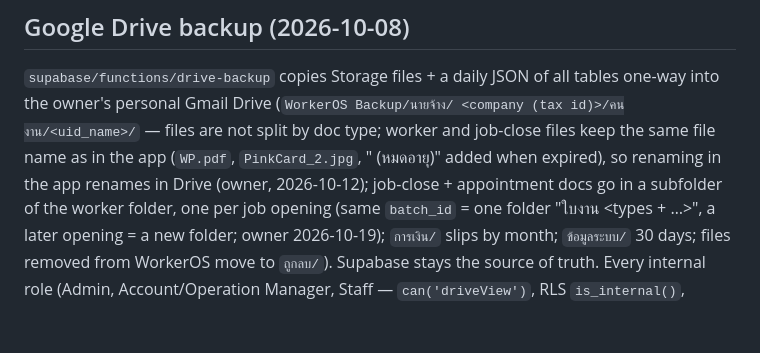
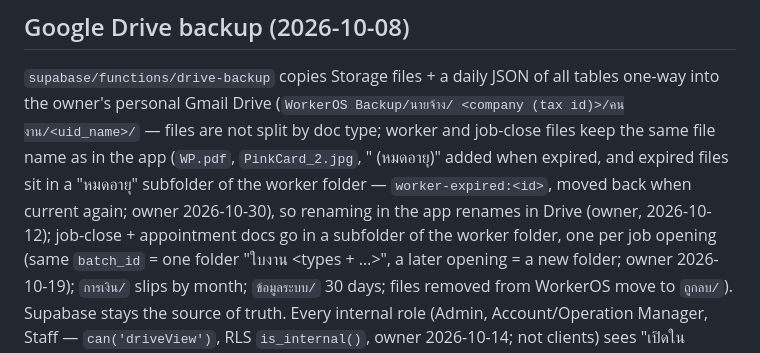
Before and after one commit to paleklabour/WorkerOS, a Markdown page: CLAUDE.md, the part around the change. GitHub-like rendering; blank space fills up the shorter version.

Commit message:
Docs: Drive expired subfolder
Co-Authored-By: Claude Opus 5.5 <noreply@anthropic.com>

```diff
--- a/CLAUDE.md
+++ b/CLAUDE.md
@@ -495,7 +495,8 @@ New uploads shrink automatically too: `uploadDocumentFile` runs `autoShrinkDataU
 tables one-way into the owner's personal Gmail Drive (`WorkerOS Backup/นายจ้าง/
 <company (tax id)>/คนงาน/<uid_name>/` — files are not split by doc type; worker and
 job-close files keep the same file name as in the app (`WP.pdf`, `PinkCard_2.jpg`,
-" (หมดอายุ)" added when expired), so renaming in the app renames in Drive (owner, 2026-10-12); job-close + appointment docs go in a subfolder of the worker folder, one per job opening (same `batch_id` = one folder "ใบงาน <date opened> <types + …>", a later opening = a new folder; owner 2026-10-19); `การเงิน/` slips by month; `ข้อมูลระบบ/` 30 days; files
+" (หมดอายุ)" added when expired, and expired files sit in a "หมดอายุ" subfolder of the worker folder — `worker-expired:<id>`,
+moved back when current again; owner 2026-10-30), so renaming in the app renames in Drive (owner, 2026-10-12); job-close + appointment docs go in a subfolder of the worker folder, one per job opening (same `batch_id` = one folder "ใบงาน <date opened> <types + …>", a later opening = a new folder; owner 2026-10-19); `การเงิน/` slips by month; `ข้อมูลระบบ/` 30 days; files
 removed from WorkerOS move to `ถูกลบ/`). Supabase stays the source of truth.
 Every internal role (Admin, Account/Operation Manager, Staff — `can('driveView')`, RLS `is_internal()`, owner 2026-10-14; not clients) sees "เปิดใน Google Drive" in the worker/customer folder's "แชร์" menu (only there — the duplicate in
 the preview bar's ••• menu was removed 2026-10-15) once that folder has been backed up — it opens the whole
```
